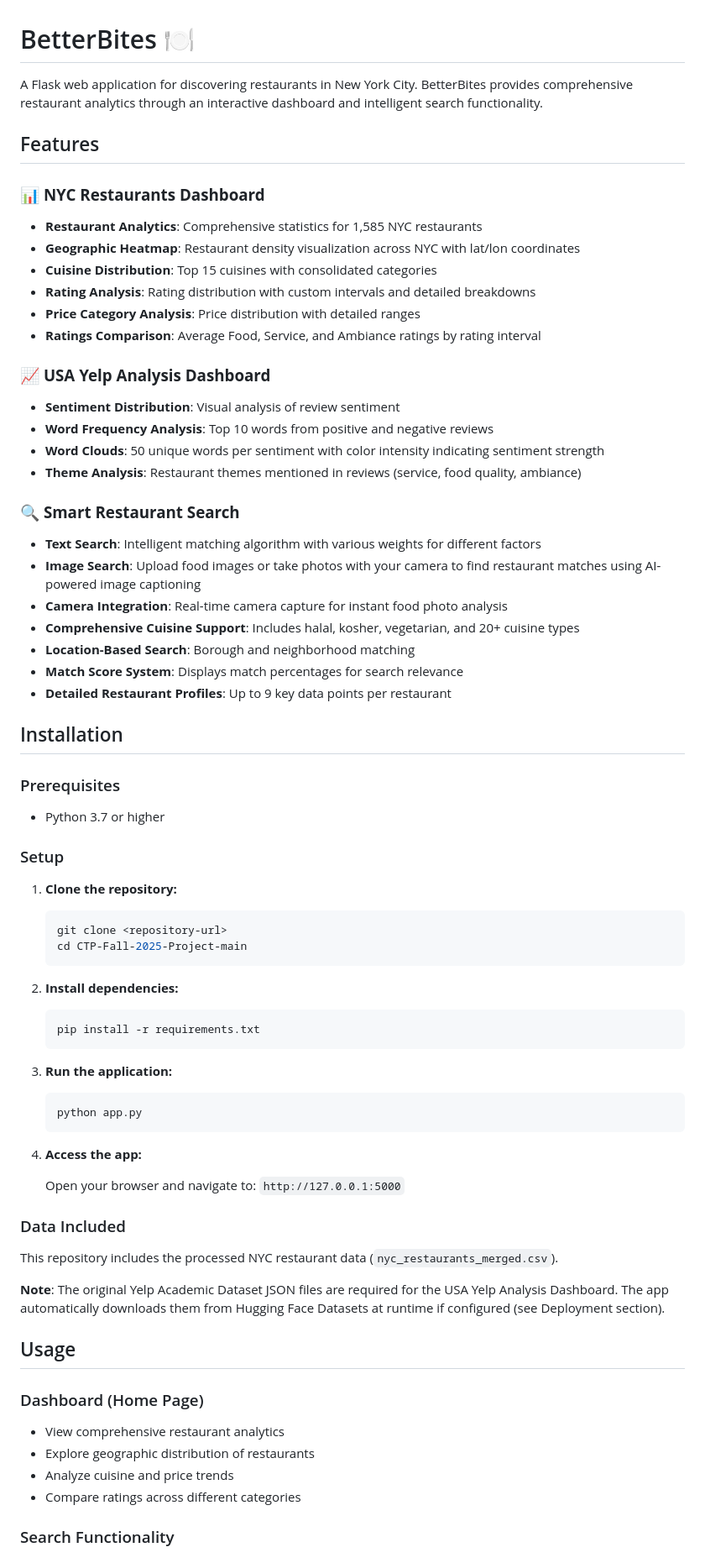
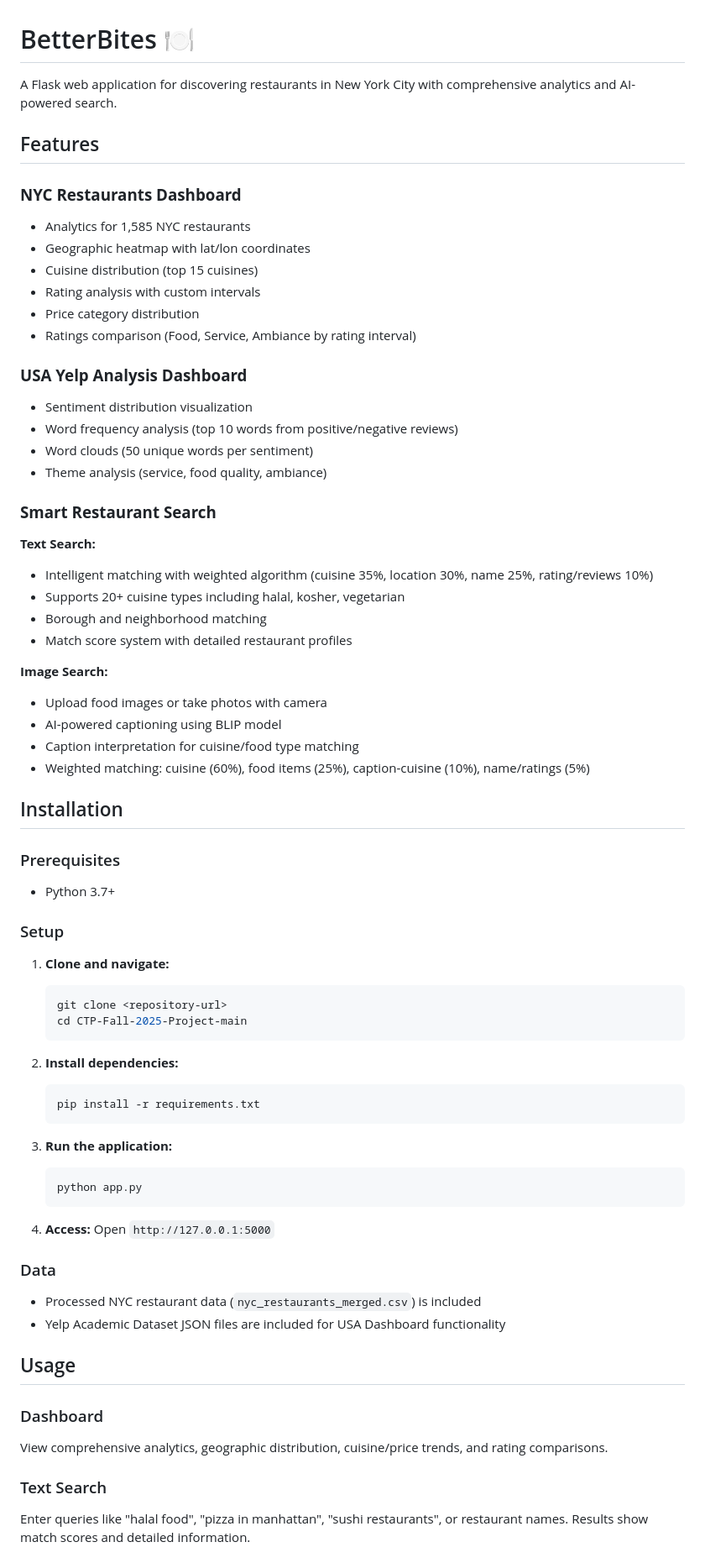
Before and after one commit to Faraj11/CTP-Fall-2025-Project, a Markdown page: README.md, the part around the change printed below. Shown: that part at 84% size. GitHub-like rendering.

````diff
--- a/README.md
+++ b/README.md
@@ -1,40 +1,45 @@
 # BetterBites 🍽️
 
-A Flask web application for discovering restaurants in New York City. BetterBites provides comprehensive restaurant analytics through an interactive dashboard and intelligent search functionality.
+A Flask web application for discovering restaurants in New York City with comprehensive analytics and AI-powered search.
 
 ## Features
 
-### 📊 **NYC Restaurants Dashboard**
-- **Restaurant Analytics**: Comprehensive statistics for 1,585 NYC restaurants
-- **Geographic Heatmap**: Restaurant density visualization across NYC with lat/lon coordinates
-- **Cuisine Distribution**: Top 15 cuisines with consolidated categories
-- **Rating Analysis**: Rating distribution with custom intervals and detailed breakdowns
-- **Price Category Analysis**: Price distribution with detailed ranges
-- **Ratings Comparison**: Average Food, Service, and Ambiance ratings by rating interval
+### **NYC Restaurants Dashboard**
+- Analytics for 1,585 NYC restaurants
+- Geographic heatmap with lat/lon coordinates
+- Cuisine distribution (top 15 cuisines)
+- Rating analysis with custom intervals
+- Price category distribution
+- Ratings comparison (Food, Service, Ambiance by rating interval)
 
-### 📈 **USA Yelp Analysis Dashboard**
-- **Sentiment Distribution**: Visual analysis of review sentiment
-- **Word Frequency Analysis**: Top 10 words from positive and negative reviews
-- **Word Clouds**: 50 unique words per sentiment with color intensity indicating sentiment strength
-- **Theme Analysis**: Restaurant themes mentioned in reviews (service, food quality, ambiance)
+### **USA Yelp Analysis Dashboard**
+- Sentiment distribution visualization
+- Word frequency analysis (top 10 words from positive/negative reviews)
+- Word clouds (50 unique words per sentiment)
+- Theme analysis (service, food quality, ambiance)
 
-### 🔍 **Smart Restaurant Search**
-- **Text Search**: Intelligent matching algorithm with various weights for different factors
-- **Image Search**: Upload food images or take photos with your camera to find restaurant matches using AI-powered image captioning
-- **Camera Integration**: Real-time camera capture for instant food photo analysis
-- **Comprehensive Cuisine Support**: Includes halal, kosher, vegetarian, and 20+ cuisine types
-- **Location-Based Search**: Borough and neighborhood matching
-- **Match Score System**: Displays match percentages for search relevance
-- **Detailed Restaurant Profiles**: Up to 9 key data points per restaurant
+### **Smart Restaurant Search**
+
+**Text Search:**
+- Intelligent matching with weighted algorithm (cuisine 35%, location 30%, name 25%, rating/reviews 10%)
+- Supports 20+ cuisine types including halal, kosher, vegetarian
+- Borough and neighborhood matching
+- Match score system with detailed restaurant profiles
+
+**Image Search:**
+- Upload food images or take photos with camera
+- AI-powered captioning using BLIP model
+- Caption interpretation for cuisine/food type matching
+- Weighted matching: cuisine (60%), food items (25%), caption-cuisine (10%), name/ratings (5%)
 
 ## Installation
 
 ### Prerequisites
-- Python 3.7 or higher
+- Python 3.7+
 
 ### Setup
 
-1. **Clone the repository:**
+1. **Clone and navigate:**
    ```bash
    git clone <repository-url>
    cd CTP-Fall-2025-Project-main
@@ -50,22 +55,17 @@ A Flask web application for discovering restaurants in New York City. BetterBite
    python app.py
    ```
 
-4. **Access the app:**
+4. **Access:** Open `http://127.0.0.1:5000`
 
-   Open your browser and navigate to: `http://127.0.0.1:5000`
-
-### Data Included
-This repository includes the processed NYC restaurant data (`nyc_restaurants_merged.csv`).
-
-**Note**: The original Yelp Academic Dataset JSON files are required for the USA Yelp Analysis Dashboard. The app automatically downloads them from Hugging Face Datasets at runtime if configured (see Deployment section).
+### Data
+- Processed NYC restaurant data (`nyc_restaurants_merged.csv`) is included
+- Yelp Academic Dataset JSON files are included for USA Dashboard functionality
 
 ## Usage
 
-### Dashboard (Home Page)
-- View comprehensive restaurant analytics
-- Explore geographic distribution of restaurants
-- Analyze cuisine and price trends
-- Compare ratings across different categories
+### Dashboard
+View comprehensive analytics, geographic distribution, cuisine/price trends, and rating comparisons.
 
-### Search Functionality
+### Text Search
+Enter queries like "halal food", "pizza in manhattan", "sushi restaurants", or restaurant names. Results show match scores and detailed information.
 
````
Also changed, not shown: other parts of README.md (+60 -119 lines).
